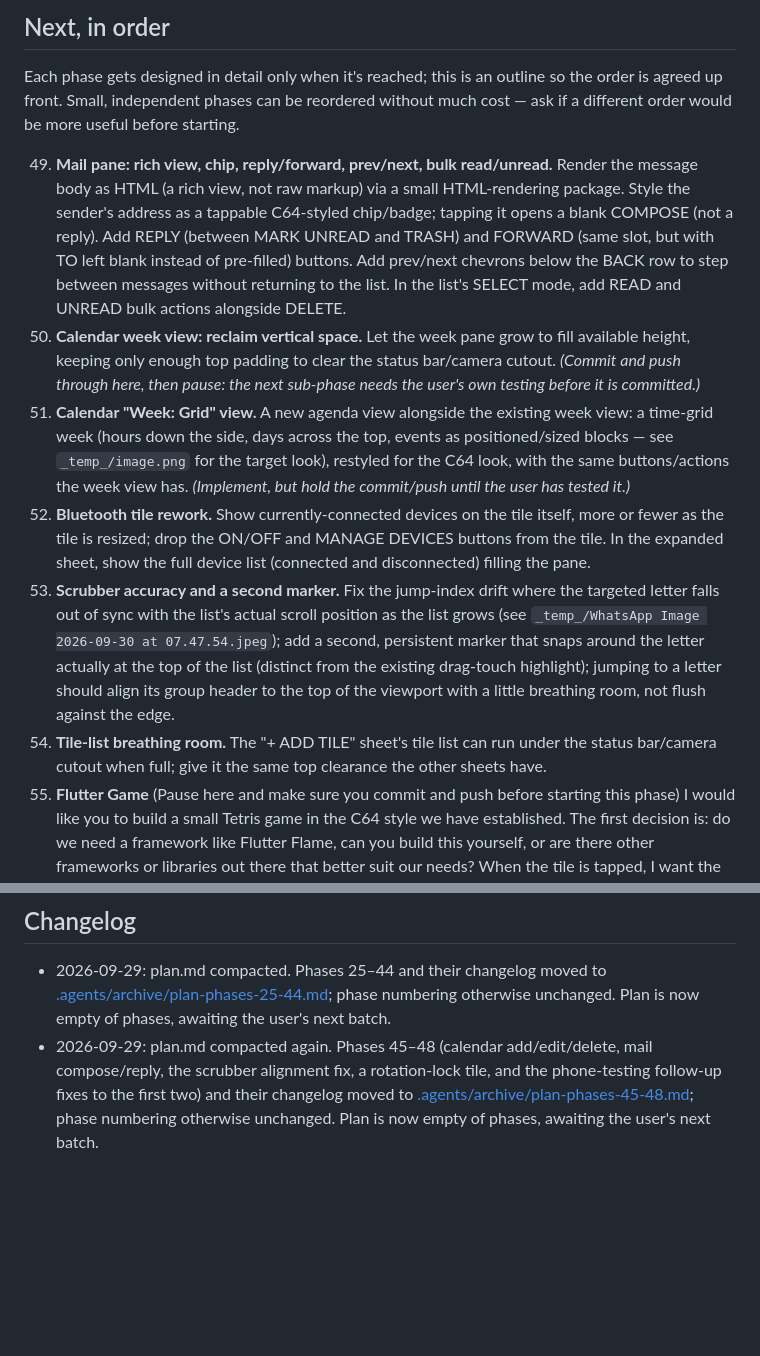
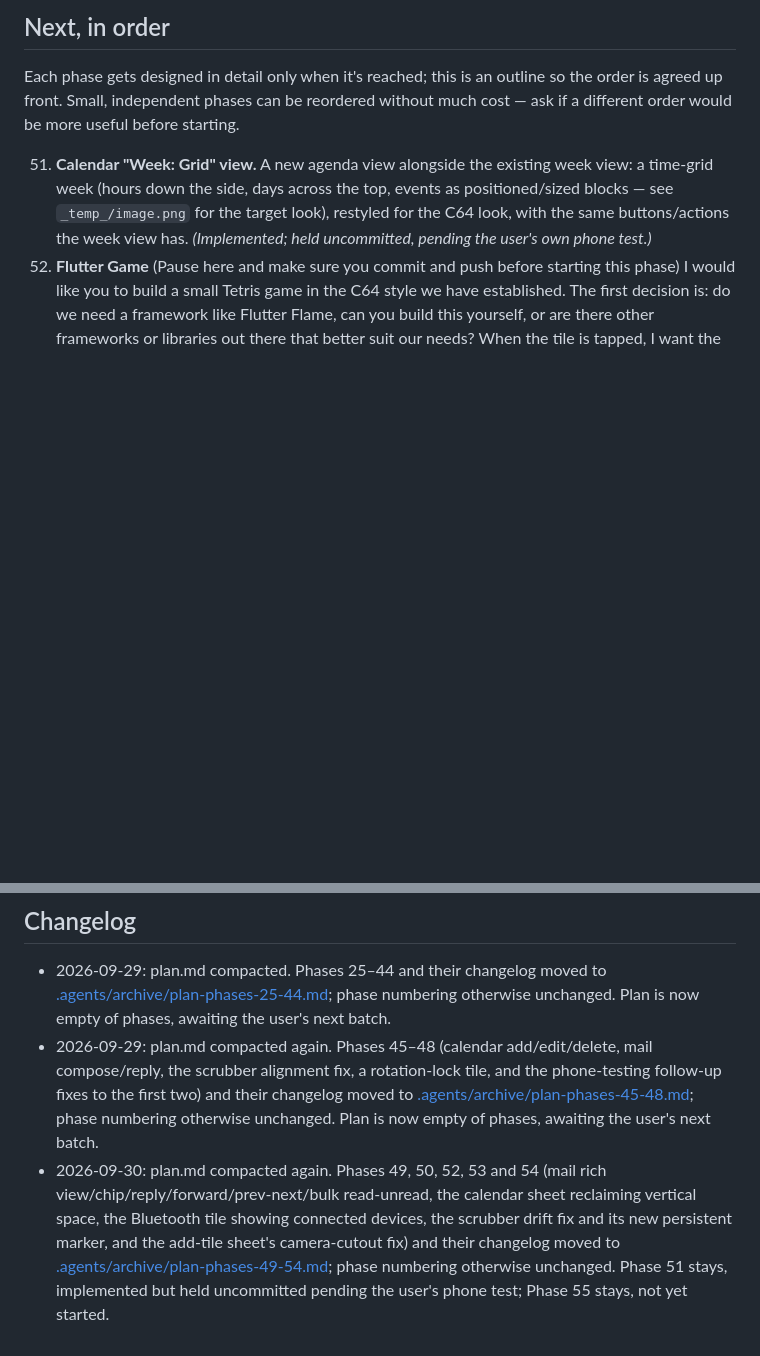
Before and after one commit to AllramEst83/android_tile_launcher, a Markdown page: plan.md, 2 parts joined by grey strips. Drawn GitHub-style; blank space fills up the shorter version.

```diff
--- a/plan.md
+++ b/plan.md
@@ -12,41 +12,12 @@ The sibling repo `../android_terminal_launcher` already solves some of these pro
 
 Each phase gets designed in detail only when it's reached; this is an outline so the order is agreed up front. Small, independent phases can be reordered without much cost — ask if a different order would be more useful before starting.
 
-49. **Mail pane: rich view, chip, reply/forward, prev/next, bulk read/unread.**
-    Render the message body as HTML (a rich view, not raw markup) via a small
-    HTML-rendering package. Style the sender's address as a tappable
-    C64-styled chip/badge; tapping it opens a blank COMPOSE (not a reply).
-    Add REPLY (between MARK UNREAD and TRASH) and FORWARD (same slot, but
-    with TO left blank instead of pre-filled) buttons. Add prev/next chevrons
-    below the BACK row to step between messages without returning to the
-    list. In the list's SELECT mode, add READ and UNREAD bulk actions
-    alongside DELETE.
-50. **Calendar week view: reclaim vertical space.** Let the week pane grow to
-    fill available height, keeping only enough top padding to clear the
-    status bar/camera cutout.
-    *(Commit and push through here, then pause: the next sub-phase needs the
-    user's own testing before it is committed.)*
 51. **Calendar "Week: Grid" view.** A new agenda view alongside the existing
     week view: a time-grid week (hours down the side, days across the top,
     events as positioned/sized blocks — see `_temp_/image.png` for the
     target look), restyled for the C64 look, with the same buttons/actions
-    the week view has. *(Implement, but hold the commit/push until the user
-    has tested it.)*
-52. **Bluetooth tile rework.** Show currently-connected devices on the tile
-    itself, more or fewer as the tile is resized; drop the ON/OFF and
-    MANAGE DEVICES buttons from the tile. In the expanded sheet, show the
-    full device list (connected and disconnected) filling the pane.
-53. **Scrubber accuracy and a second marker.** Fix the jump-index drift
-    where the targeted letter falls out of sync with the list's actual
-    scroll position as the list grows (see
-    `_temp_/WhatsApp Image 2026-09-30 at 07.47.54.jpeg`); add a second,
-    persistent marker that snaps around the letter actually at the top of
-    the list (distinct from the existing drag-touch highlight); jumping to a
-    letter should align its group header to the top of the viewport with a
-    little breathing room, not flush against the edge.
-54. **Tile-list breathing room.** The "+ ADD TILE" sheet's tile list can run
-    under the status bar/camera cutout when full; give it the same top
-    clearance the other sheets have.
+    the week view has. *(Implemented; held uncommitted, pending the user's
+    own phone test.)*
 55. **Flutter Game** (Pause here and make sure you commit and push before starting this phase) I would like you to build a small Tetris game in the C64 style we have established. The first decision is: do we need a framework like Flutter Flame, can you build this yourself, or are there other frameworks or libraries out there that better suit our needs? When the tile is tapped, I want the game to launch into fullscreen mode, and when exiting, return to the launcher. I want touce/swipe controls as well as on screen touch controls. Sliders, buttons and joystick. Let's discuss this before starting. I plan for us to build more games like this, so getting the structure right from the beginning is key. Basically, I want the games to be loaded as modules into the class or service responsible for running them, making it easy to add and remove games.
 
 ## Deliberately different from the terminal launcher
@@ -71,3 +42,4 @@ Each phase gets designed in detail only when it's reached; this is an outline so
 
 - 2026-09-29: plan.md compacted. Phases 25–44 and their changelog moved to [.agents/archive/plan-phases-25-44.md](.agents/archive/plan-phases-25-44.md); phase numbering otherwise unchanged. Plan is now empty of phases, awaiting the user's next batch.
 - 2026-09-29: plan.md compacted again. Phases 45–48 (calendar add/edit/delete, mail compose/reply, the scrubber alignment fix, a rotation-lock tile, and the phone-testing follow-up fixes to the first two) and their changelog moved to [.agents/archive/plan-phases-45-48.md](.agents/archive/plan-phases-45-48.md); phase numbering otherwise unchanged. Plan is now empty of phases, awaiting the user's next batch.
+- 2026-09-30: plan.md compacted again. Phases 49, 50, 52, 53 and 54 (mail rich view/chip/reply/forward/prev-next/bulk read-unread, the calendar sheet reclaiming vertical space, the Bluetooth tile showing connected devices, the scrubber drift fix and its new persistent marker, and the add-tile sheet's camera-cutout fix) and their changelog moved to [.agents/archive/plan-phases-49-54.md](.agents/archive/plan-phases-49-54.md); phase numbering otherwise unchanged. Phase 51 stays, implemented but held uncommitted pending the user's phone test; Phase 55 stays, not yet started.
```
Also changed, not shown: other parts of plan.md (+1 -1 lines), .agents/archive/plan-phases-49-54.md (added, +36 -0 lines).
